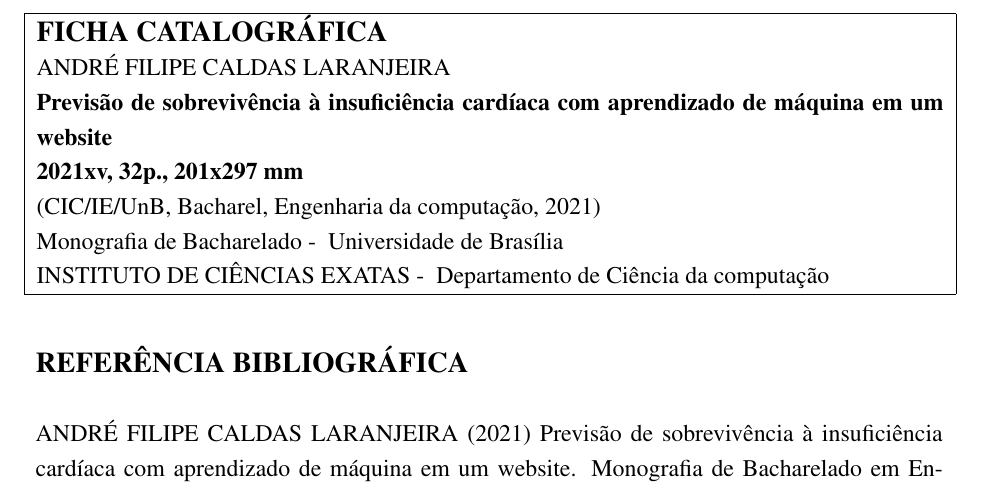
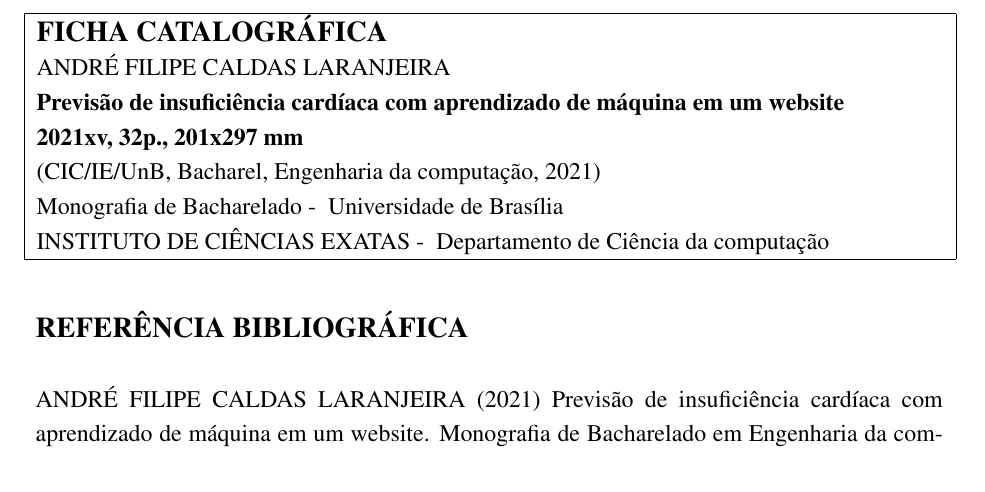
Before and after one commit to AndreLaranjeira/ML-HeartFailureSurvival, a LaTeX thesis (report/monografia.tex): part of page 4 of 49, cut so that both start at the same text. Compiled offline with pdfLaTeX.

Commit message:
Restored original title on professor's request

```diff
--- a/report/monografia.tex
+++ b/report/monografia.tex
@@ -29,7 +29,7 @@
 % -----------------------------------------------------------------------------------------------------
 
 %\onehalfspacing
-\title{Previsão de sobrevivência à insuficiência cardíaca com aprendizado de máquina em um website}
+\title{Previsão de insuficiência cardíaca com aprendizado de máquina em um website}
 \author{André Filipe Caldas Laranjeira}
 \date{2021-05-19} %data da defesa
 \coverbackgroundimg{images/capa_fundo}
@@ -53,10 +53,9 @@
 %PPGENE.TD  = Programa de Pós Graduação em ENgenharia Elétrica.Tese de Doutorado
 \siglapublicacao{IE.TG} % Instituto de ciências exatas - Trabalho de graduação.
 
-\titulolinhai{Previsão de sobrevivência}
-\titulolinhaii{à insuficiência cardíaca}
-\titulolinhaiii{com aprendizado de máquina}
-\titulolinhaiv{em um website}
+\titulolinhai{Previsão de insuficiência cardíaca}
+\titulolinhaii{com aprendizado de máquina}
+\titulolinhaiii{em um website}
 
 \autori{André Filipe Caldas Laranjeira}
 %Caso seu nome não caiba em uma única linha, divida ele nos comandos abaixo
```
